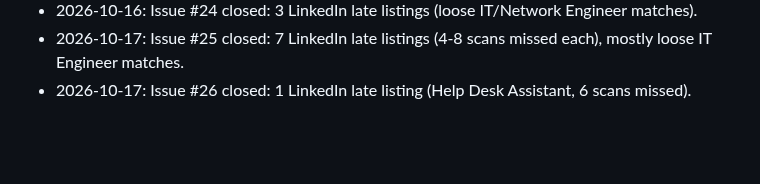
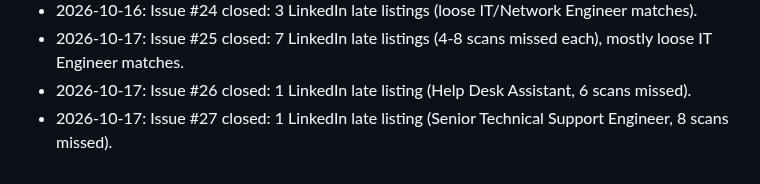
Before and after one commit to mohamedkhalaf0045-stack/job-alert, a Markdown page: docs/MEMORY.md, the part around the change. GitHub-like rendering; blank space fills up the shorter version.

Commit message:
docs: record gap-monitor issue #27 outcome
Co-Authored-By: Claude Opus 5.5 <noreply@anthropic.com>
Claude-Session: https://claude.ai/code/session_01JWRBn5FuXTbpR3vJDoXWgb

```diff
--- a/docs/MEMORY.md
+++ b/docs/MEMORY.md
@@ -126,3 +126,4 @@ Open questions to owner: PR per stage? Still use `linux/`, Railway (`railway.tom
 - 2026-10-16: Issue #24 closed: 3 LinkedIn late listings (loose IT/Network Engineer matches).
 - 2026-10-17: Issue #25 closed: 7 LinkedIn late listings (4-8 scans missed each), mostly loose IT Engineer matches.
 - 2026-10-17: Issue #26 closed: 1 LinkedIn late listing (Help Desk Assistant, 6 scans missed).
+- 2026-10-17: Issue #27 closed: 1 LinkedIn late listing (Senior Technical Support Engineer, 8 scans missed).
```
